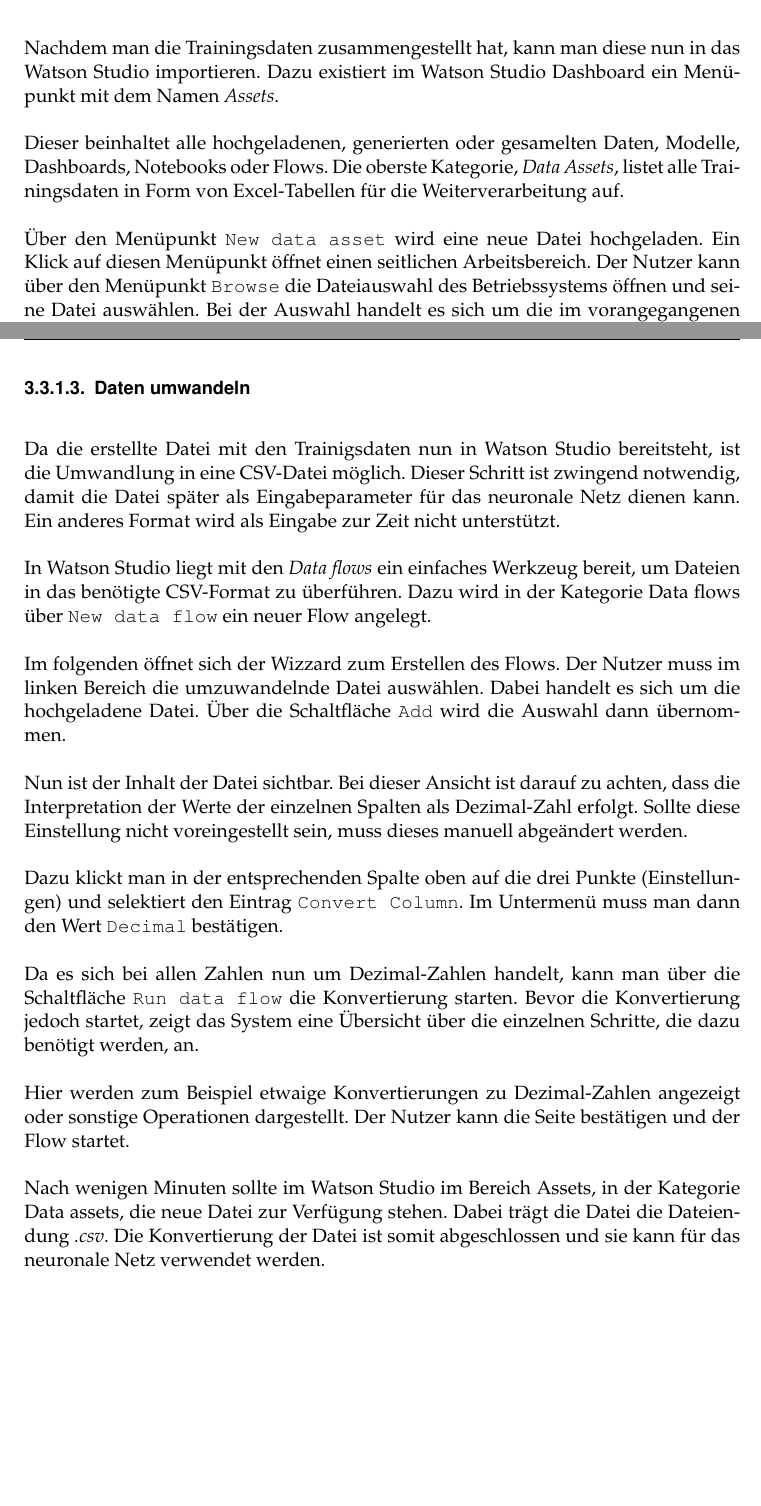
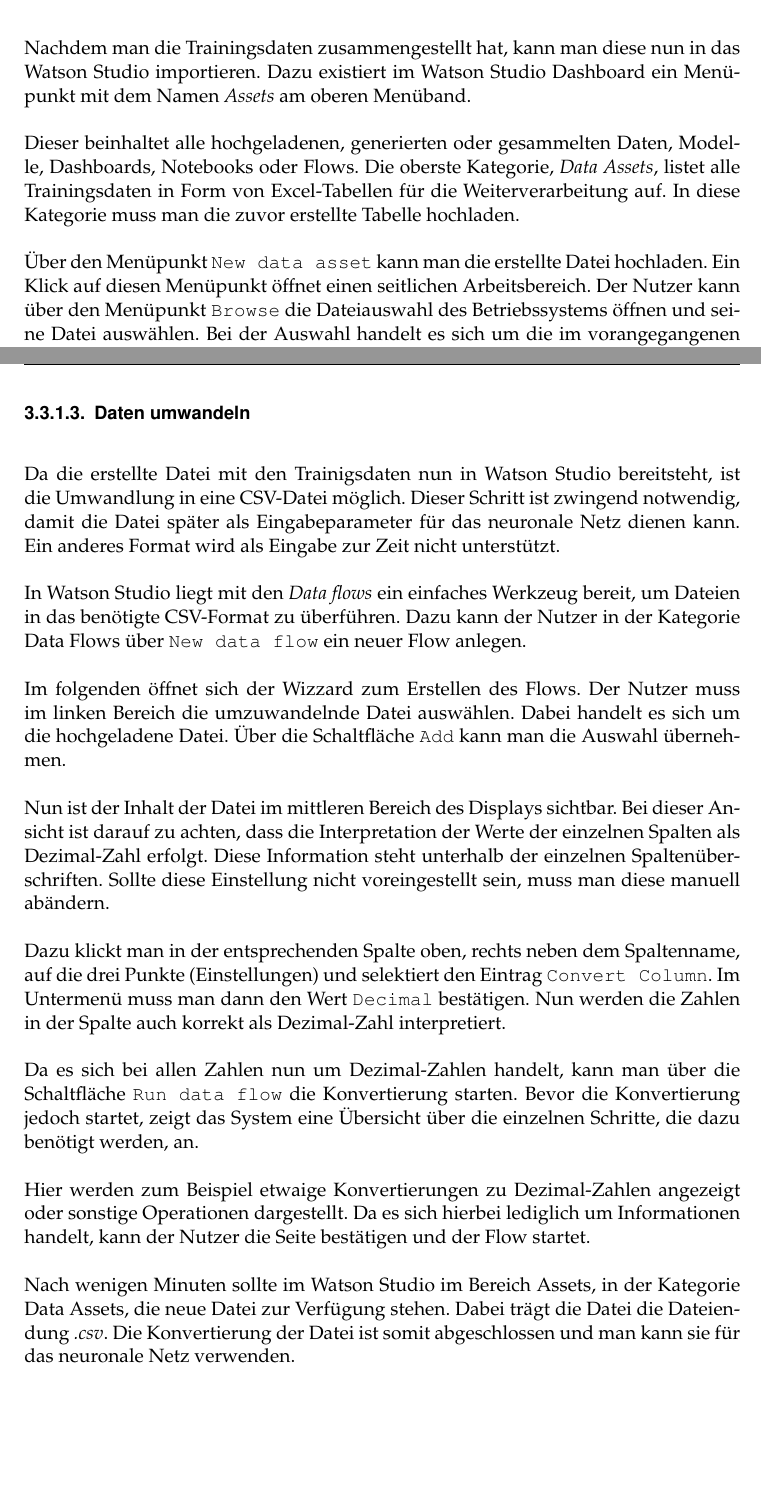
Before and after one commit to Alienuser/Mas-ter-the-sis, a LaTeX book (Master.tex, which reads content/3_Neuronales_Netz/33_Umsetzung.tex): two parts of pages 44 and 45 of 93, joined at a grey line, cut so that both start at the same text. Compiled offline with pdfLaTeX.

Commit message:
Review the third chapter and the second.

```diff
--- a/content/3_Neuronales_Netz/33_Umsetzung.tex
+++ b/content/3_Neuronales_Netz/33_Umsetzung.tex
@@ -75,18 +75,16 @@
 Da die Daten zusammengestellt sind, kann man sie in einem weiteren Schritt in das Watson Studio importieren um das
 neuronale Netz zu trainieren.
 
-%% TODO Hier gehts weiter
-
 \subsubsection{Daten importieren}
 Nachdem man die Trainingsdaten zusammengestellt hat, kann man diese nun in das Watson Studio importieren. Dazu existiert
-im Watson Studio Dashboard ein Menüpunkt mit dem Namen \textit{Assets}.
+im Watson Studio Dashboard ein Menüpunkt mit dem Namen \textit{Assets} am oberen Menüband.
 
-Dieser beinhaltet alle hochgeladenen, generierten oder gesamelten Daten, Modelle, Dashboards, Notebooks oder Flows. Die
+Dieser beinhaltet alle hochgeladenen, generierten oder gesammelten Daten, Modelle, Dashboards, Notebooks oder Flows. Die
 oberste Kategorie, \textit{Data Assets}, listet alle Trainingsdaten in Form von Excel-Tabellen für die Weiterverarbeitung
-auf.
+auf. In diese Kategorie muss man die zuvor erstellte Tabelle hochladen.
 
-Über den Menüpunkt \texttt{New data asset} wird eine neue Datei hochgeladen. Ein Klick auf diesen Menüpunkt öffnet einen
-seitlichen Arbeitsbereich. Der Nutzer kann über den Menüpunkt \texttt{Browse} die Dateiauswahl des Betriebssystems
+Über den Menüpunkt \texttt{New data asset} kann man die erstellte Datei hochladen. Ein Klick auf diesen Menüpunkt öffnet
+einen seitlichen Arbeitsbereich. Der Nutzer kann über den Menüpunkt \texttt{Browse} die Dateiauswahl des Betriebssystems
 öffnen und seine Datei auswählen. Bei der Auswahl handelt es sich um die im vorangegangenen Kapitel erstellte Datei mit
 Trainingsdaten.
 
@@ -98,33 +96,36 @@
 
 \subsubsection{Daten umwandeln}
 Da die erstellte Datei mit den Trainigsdaten nun in Watson Studio bereitsteht, ist die Umwandlung in eine CSV-Datei
-möglich. Dieser Schritt ist zwingend notwendig, damit die Datei später als Eingabeparameter für das neuronale Netz dienen
-kann. Ein anderes Format wird als Eingabe zur Zeit nicht unterstützt.
+möglich. Dieser Schritt ist zwingend notwendig, damit die Datei später als Eingabeparameter für das neuronale Netz
+dienen kann. Ein anderes Format wird als Eingabe zur Zeit nicht unterstützt.
 
 In Watson Studio liegt mit den \textit{Data flows} ein einfaches Werkzeug bereit, um Dateien in das benötigte CSV-Format
-zu überführen. Dazu wird in der Kategorie Data flows über \texttt{New data flow} ein neuer Flow angelegt.
+zu überführen. Dazu kann der Nutzer in der Kategorie Data Flows über \texttt{New data flow} ein neuer Flow anlegen.
 
 Im folgenden öffnet sich der Wizzard zum Erstellen des Flows. Der Nutzer muss im linken Bereich die umzuwandelnde Datei
-auswählen. Dabei handelt es sich um die hochgeladene Datei. Über die Schaltfläche \texttt{Add} wird die Auswahl dann
-übernommen.
+auswählen. Dabei handelt es sich um die hochgeladene Datei. Über die Schaltfläche \texttt{Add} kann man die Auswahl
+übernehmen.
 
-Nun ist der Inhalt der Datei sichtbar. Bei dieser Ansicht ist darauf zu achten, dass die Interpretation der Werte der
-einzelnen Spalten als Dezimal-Zahl erfolgt. Sollte diese Einstellung nicht voreingestellt sein, muss dieses manuell
-abgeändert werden.
+Nun ist der Inhalt der Datei im mittleren Bereich des Displays sichtbar. Bei dieser Ansicht ist darauf zu achten, dass
+die Interpretation der Werte der einzelnen Spalten als Dezimal-Zahl erfolgt. Diese Information steht unterhalb der
+einzelnen Spaltenüberschriften. Sollte diese Einstellung nicht voreingestellt sein, muss man diese manuell abändern.
 
-Dazu klickt man in der entsprechenden Spalte oben auf die drei Punkte (Einstellungen) und selektiert den Eintrag
-\texttt{Convert Column}. Im Untermenü muss man dann den Wert \texttt{Decimal} bestätigen.
+Dazu klickt man in der entsprechenden Spalte oben, rechts neben dem Spaltenname, auf die drei Punkte (Einstellungen) und
+selektiert den Eintrag \texttt{Convert Column}. Im Untermenü muss man dann den Wert \texttt{Decimal} bestätigen. Nun
+werden die Zahlen in der Spalte auch korrekt als Dezimal-Zahl interpretiert.
 
 Da es sich bei allen Zahlen nun um Dezimal-Zahlen handelt, kann man über die Schaltfläche \texttt{Run data flow} die
 Konvertierung starten. Bevor die Konvertierung jedoch startet, zeigt das System eine Übersicht über die einzelnen
 Schritte, die dazu benötigt werden, an.
 
-Hier werden zum Beispiel etwaige Konvertierungen zu Dezimal-Zahlen angezeigt oder sonstige Operationen dargestellt. Der
-Nutzer kann die Seite bestätigen und der Flow startet.
+Hier werden zum Beispiel etwaige Konvertierungen zu Dezimal-Zahlen angezeigt oder sonstige Operationen dargestellt. Da
+es sich hierbei lediglich um Informationen handelt, kann der Nutzer die Seite bestätigen und der Flow startet.
 
-Nach wenigen Minuten sollte im Watson Studio im Bereich Assets, in der Kategorie Data assets, die neue Datei zur
-Verfügung stehen. Dabei trägt die Datei die Dateiendung \textit{.csv}. Die Konvertierung der Datei ist somit abgeschlossen
-und sie kann für das neuronale Netz verwendet werden.
+Nach wenigen Minuten sollte im Watson Studio im Bereich Assets, in der Kategorie Data Assets, die neue Datei zur
+Verfügung stehen. Dabei trägt die Datei die Dateiendung \textit{.csv}. Die Konvertierung der Datei ist somit
+abgeschlossen und man kann sie für das neuronale Netz verwenden.
+
+%% TODO Hier gehts weiter
 
 \subsubsection{Modeler Flow}
 \label{subsub:modeler_flow}
```
Also changed, not shown: content/2_Grundlagen.tex (+7 -7 lines).
